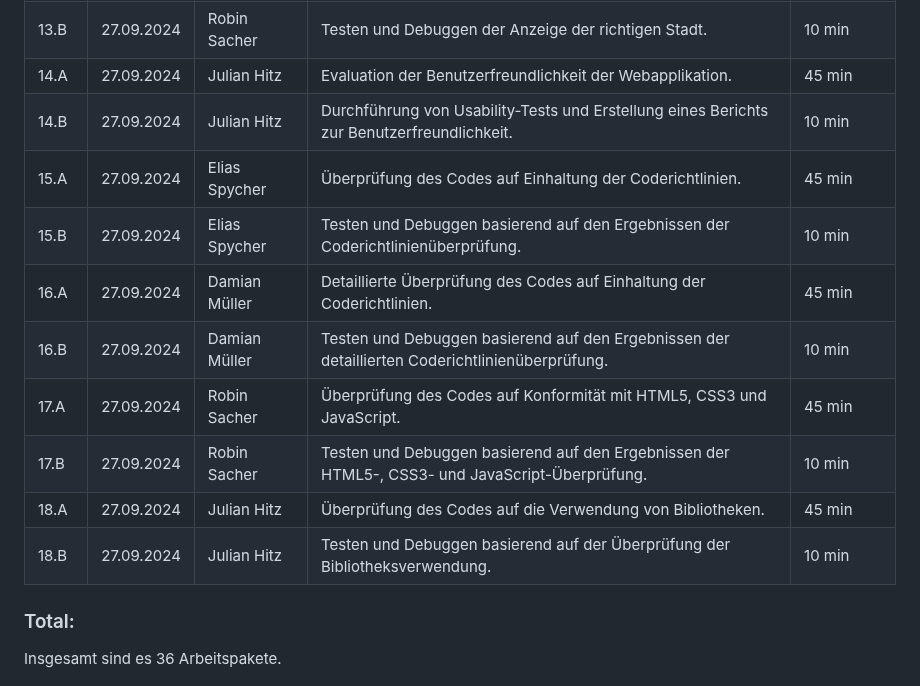
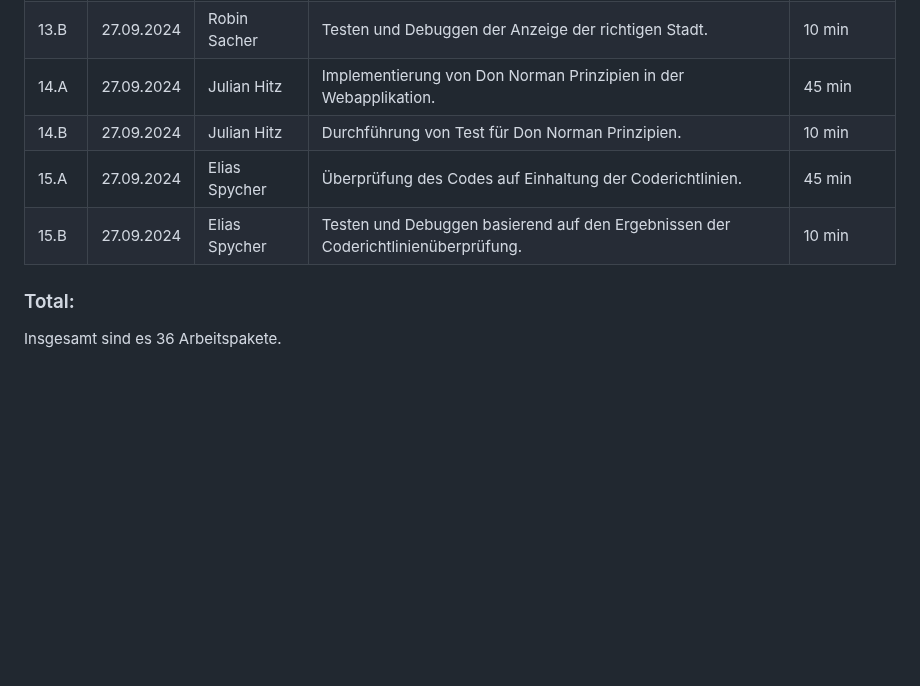
Before and after one commit to robinsacher/WeatherGuesser_LA_ILA3_0110, a Markdown page: ReadMe.md, the part around the change. Rendered like a GitHub page; blank space fills up the shorter version.

Commit message:
Planen verbessert

```diff
--- a/ReadMe.md
+++ b/ReadMe.md
@@ -97,16 +97,11 @@ Wir erhoffen uns in diesem Projekt die Porzesse von DevOps zu vertiefen, weil wi
 | 12.B | 27.09.2024 | Damian Müller | Testen und Debuggen der Entfernungsberechnung (unter 100 km).                                     | 10 min        |
 | 13.A | 27.09.2024 | Robin Sacher  | Implementierung der Funktion zur Anzeige der richtigen Stadt nach der Auswahl.                    | 45 min        |
 | 13.B | 27.09.2024 | Robin Sacher  | Testen und Debuggen der Anzeige der richtigen Stadt.                                              | 10 min        |
-| 14.A | 27.09.2024 | Julian Hitz   | Evaluation der Benutzerfreundlichkeit der Webapplikation.                                         | 45 min        |
-| 14.B | 27.09.2024 | Julian Hitz   | Durchführung von Usability-Tests und Erstellung eines Berichts zur Benutzerfreundlichkeit.        | 10 min        |
+| 14.A | 27.09.2024 | Julian Hitz   | Implementierung von Don Norman Prinzipien in der Webapplikation.                                  | 45 min        |
+| 14.B | 27.09.2024 | Julian Hitz   | Durchführung von Test für Don Norman Prinzipien.                                                  | 10 min        |
 | 15.A | 27.09.2024 | Elias Spycher | Überprüfung des Codes auf Einhaltung der Coderichtlinien.                                         | 45 min        |
 | 15.B | 27.09.2024 | Elias Spycher | Testen und Debuggen basierend auf den Ergebnissen der Coderichtlinienüberprüfung.                 | 10 min        |
-| 16.A | 27.09.2024 | Damian Müller | Detaillierte Überprüfung des Codes auf Einhaltung der Coderichtlinien.                            | 45 min        |
-| 16.B | 27.09.2024 | Damian Müller | Testen und Debuggen basierend auf den Ergebnissen der detaillierten Coderichtlinienüberprüfung.   | 10 min        |
-| 17.A | 27.09.2024 | Robin Sacher  | Überprüfung des Codes auf Konformität mit HTML5, CSS3 und JavaScript.                             | 45 min        |
-| 17.B | 27.09.2024 | Robin Sacher  | Testen und Debuggen basierend auf den Ergebnissen der HTML5-, CSS3- und JavaScript-Überprüfung.   | 10 min        |
-| 18.A | 27.09.2024 | Julian Hitz   | Überprüfung des Codes auf die Verwendung von Bibliotheken.                                        | 45 min        |
-| 18.B | 27.09.2024 | Julian Hitz   | Testen und Debuggen basierend auf der Überprüfung der Bibliotheksverwendung.                      | 10 min        |
+
 
 ### Total:
 
```
